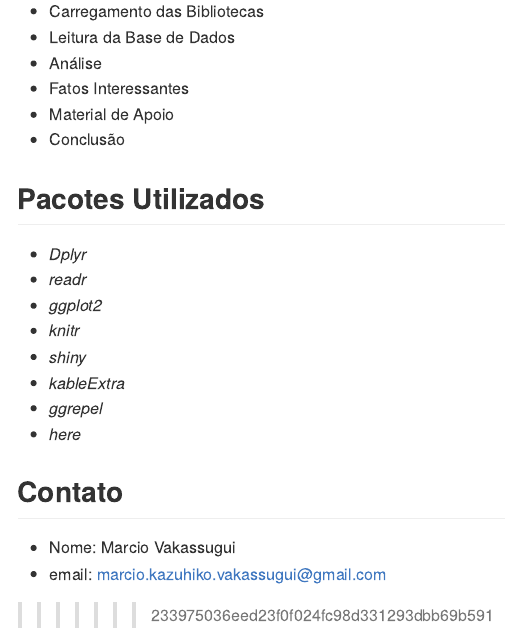
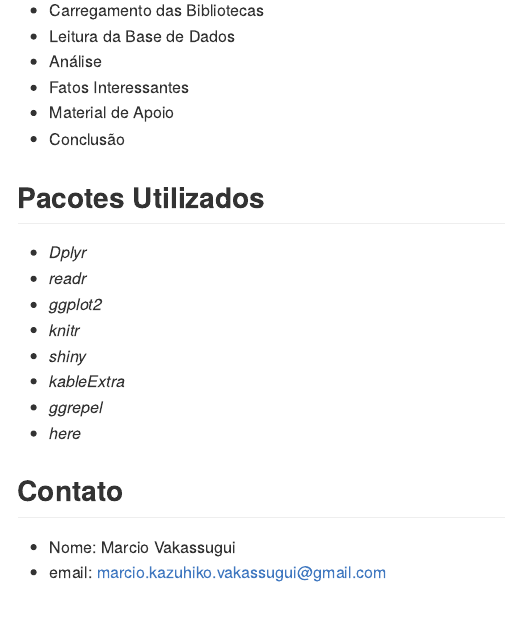
Before and after one commit to Mkazuhikovakassugui/cursor_rcdI_projetoFinal, an R Markdown document (README.Rmd): the page in a window 1100 px wide, from 1440 px down before the commit and from 480 px down after it, so that both start at the same text. The pictures show the output file README.md that the author committed with the source, drawn offline in the style of GitHub.

Commit message:
Atualiza

```diff
--- a/README.Rmd
+++ b/README.Rmd
@@ -16,11 +16,10 @@ A apresentação dos resultados é realizada por meio de um relatório em format
 
 > Status: Concluído
 
-<<<<<<< HEAD
 ## Campos do projeto/trabalho
-=======
+
 ## Campos do projeto
->>>>>>> 233975036eed23f0f024fc98d331293dbb69b591
+
 + Contextualização
 + Carregamento das Bibliotecas
 + Leitura da Base de Dados
@@ -41,11 +40,4 @@ A apresentação dos resultados é realizada por meio de um relatório em format
 
 ## Contato
 + Nome: Marcio Vakassugui
-<<<<<<< HEAD
 + email: marcio.kazuhiko.vakassugui@gmail.com
-=======
-+ email: marcio.kazuhiko.vakassugui@gmail.com
-
-
-
->>>>>>> 233975036eed23f0f024fc98d331293dbb69b591
```
Also changed, not shown: README.md.
